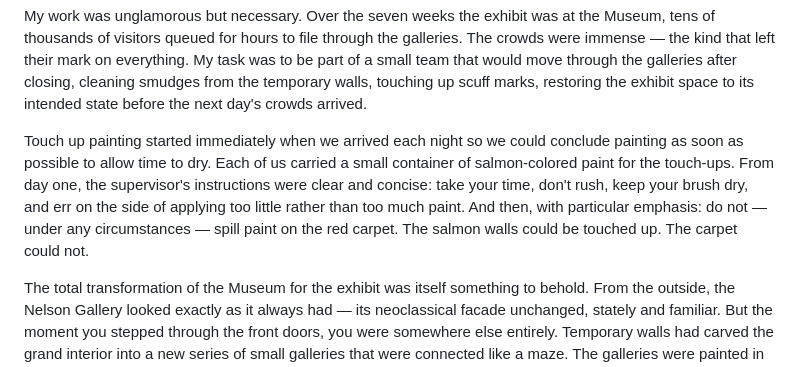
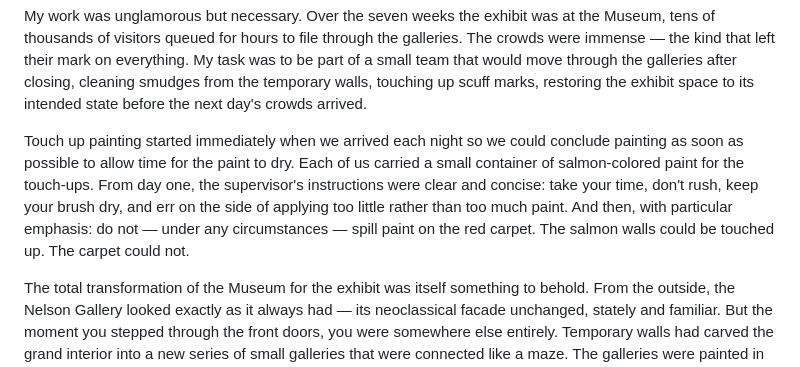
Before and after one commit to juren53/Chinese-Exhibit, a Markdown page: My-recollections-of-the-Chinese-Exhibit-at-the-Neleson-Atkins-1975.md, the part around the change. Rendered like a GitHub page.

Commit message:
Clarify 'to allow time for the paint to dry'
Co-Authored-By: Claude Sonnet 4.6 <noreply@anthropic.com>

```diff
--- a/My-recollections-of-the-Chinese-Exhibit-at-the-Neleson-Atkins-1975.md
+++ b/My-recollections-of-the-Chinese-Exhibit-at-the-Neleson-Atkins-1975.md
@@ -23,7 +23,7 @@ I told her I thought I could do that. She seemed satisfied. I had the job.  I wa
 
 My work was unglamorous but necessary. Over the seven weeks the exhibit was at the Museum, tens of thousands of visitors queued for hours to file through the galleries. The crowds were immense — the kind that left their mark on everything. My task was to be part of a small team that would move through the galleries after closing, cleaning smudges from the temporary walls, touching up scuff marks, restoring the exhibit space to its intended state before the next day's crowds arrived.
 
-Touch up painting started immediately when we arrived each night so we could conclude painting as soon as possible to allow time to dry. Each of us carried a small container of salmon-colored paint for the touch-ups. From day one, the supervisor's instructions were clear and concise: take your time, don't rush, keep your brush dry, and err on the side of applying too little rather than too much paint. And then, with particular emphasis: do not — under any circumstances — spill paint on the red carpet. The salmon walls could be touched up. The carpet could not.
+Touch up painting started immediately when we arrived each night so we could conclude painting as soon as possible to allow time for the paint to dry. Each of us carried a small container of salmon-colored paint for the touch-ups. From day one, the supervisor's instructions were clear and concise: take your time, don't rush, keep your brush dry, and err on the side of applying too little rather than too much paint. And then, with particular emphasis: do not — under any circumstances — spill paint on the red carpet. The salmon walls could be touched up. The carpet could not.
 
 The total transformation of the Museum for the exhibit was itself something to behold. From the outside, the Nelson Gallery looked exactly as it always had — its neoclassical facade unchanged, stately and familiar. But the moment you stepped through the front doors, you were somewhere else entirely. Temporary walls had carved the grand interior into a new series of small galleries that were connected like a maze. The galleries were painted in a warm salmon color and underfoot ran deep red carpet — together they created an atmosphere that felt intentional and enveloping, nothing like the cool marble and neutral tones of the permanent collection. The curators had not simply hung artifacts on existing walls. They had built a new world inside the old one.
 
```
